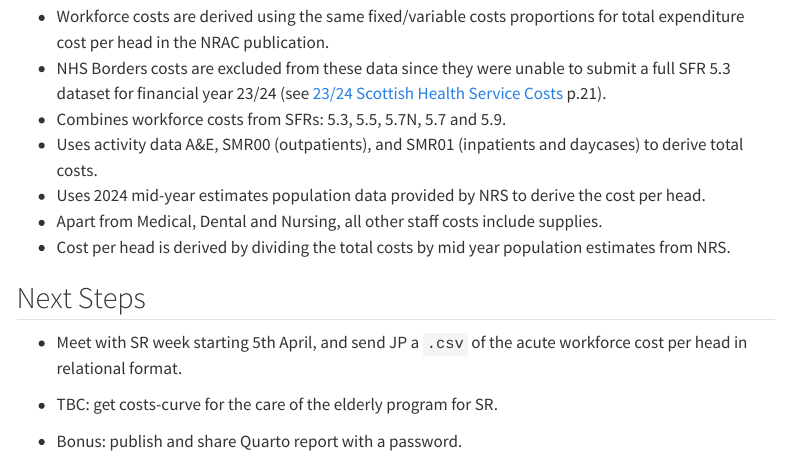
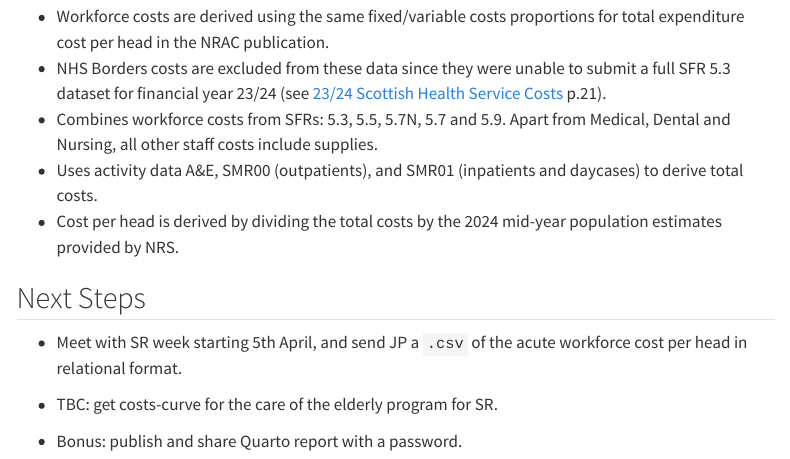
Before and after one commit to Public-Health-Scotland/costs-curves, a Quarto document (cost-curves.qmd): the page in a window 1100 px wide, from 8960 px down. Rendered offline with R 4.5, knitr and Pandoc in place of Quarto, with nearby package versions; some code elsewhere in the file could not run offline; menus at the side of the page are left out; long lines of code are wrapped.

Commit message:
docs: update caveats in the quarto document

```diff
--- a/cost-curves.qmd
+++ b/cost-curves.qmd
@@ -304,11 +304,9 @@ girafe_plot_options(p_m)
 
 -   Workforce costs are derived using the same fixed/variable costs proportions for total expenditure cost per head in the NRAC publication.
 -   NHS Borders costs are excluded from these data since they were unable to submit a full SFR 5.3 dataset for financial year 23/24 (see [23/24 Scottish Health Service Costs](https://publichealthscotland.scot/media/34037/2025-02-25-costs-report_final.pdf) p.21).
--   Combines workforce costs from SFRs: 5.3, 5.5, 5.7N, 5.7 and 5.9.
+-   Combines workforce costs from SFRs: 5.3, 5.5, 5.7N, 5.7 and 5.9. Apart from Medical, Dental and Nursing, all other staff costs include supplies.
 -   Uses activity data A&E, SMR00 (outpatients), and SMR01 (inpatients and daycases) to derive total costs.
--   Uses 2024 mid-year estimates population data provided by NRS to derive the cost per head.
--   Apart from Medical, Dental and Nursing, all other staff costs include supplies.
--   Cost per head is derived by dividing the total costs by mid year population estimates from NRS.
+-   Cost per head is derived by dividing the total costs by the 2024 mid-year population estimates provided by NRS.
 
 ## Next Steps
 
```
